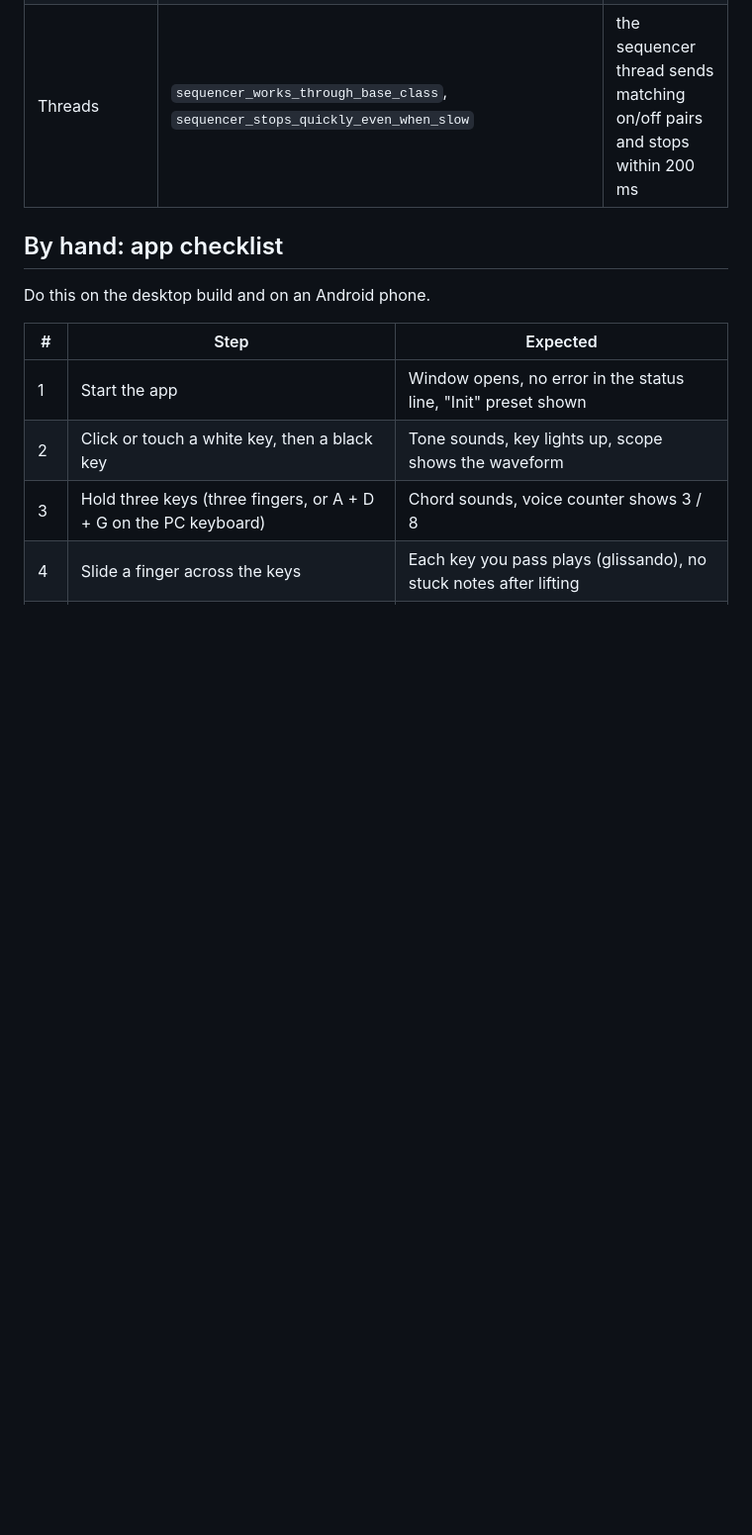
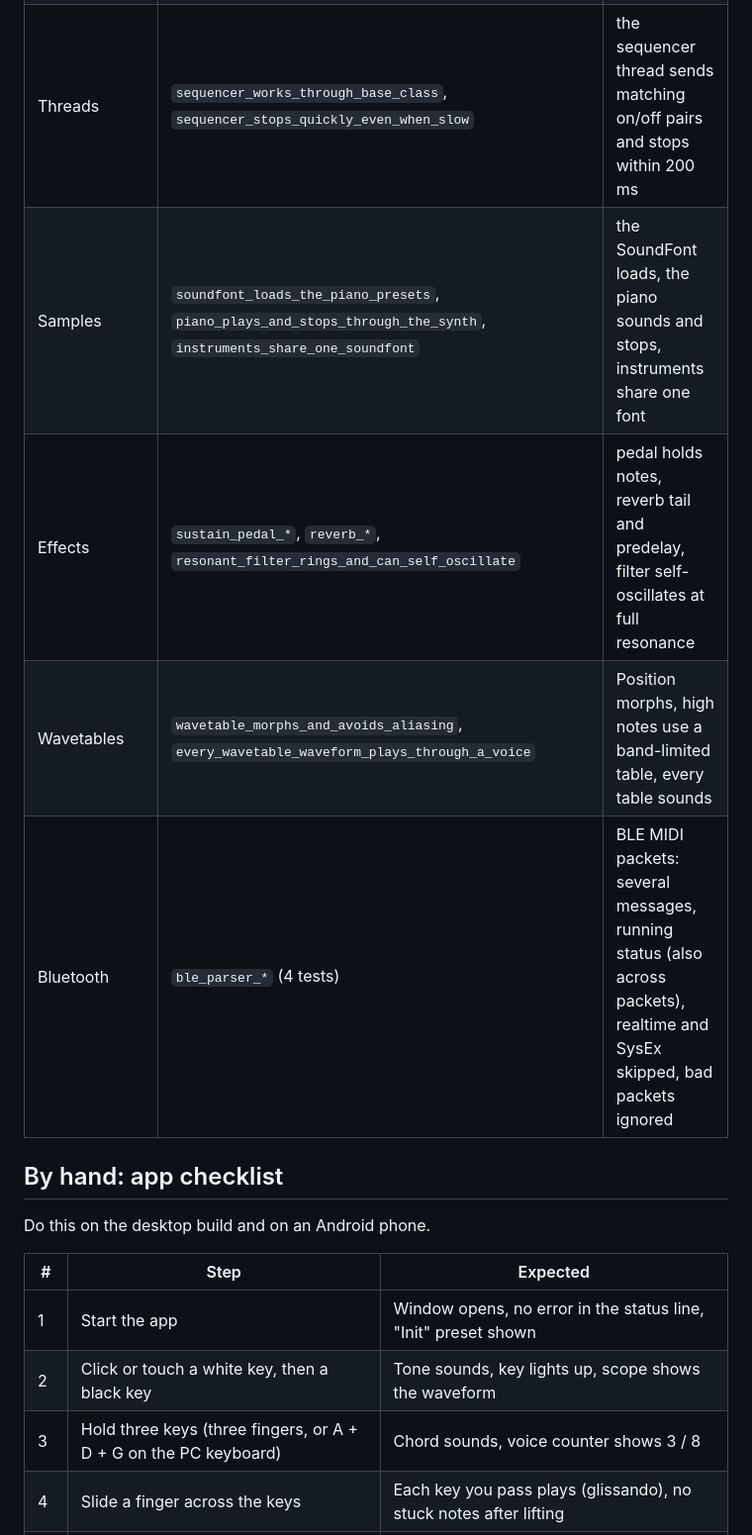
Before and after one commit to jmartens90/MidiPianoPlayer, a Markdown page: docs/TESTPLAN.md, the part around one of its changes. Shown at 99% size. Rendered like a GitHub page; blank space fills up the shorter version.

```diff
--- a/docs/TESTPLAN.md
+++ b/docs/TESTPLAN.md
@@ -24,6 +24,10 @@ them on every push.
 | Presets | `patch_clamps_and_chains`, `patch_copy_is_independent` | values stay in range, unknown names throw, copies are independent |
 | Files | `preset_round_trip`, `preset_errors_are_reported`, `factory_presets_are_installed_once` | save + load gives the same patch; missing, corrupt or unknown files give a `PresetError` |
 | Threads | `sequencer_works_through_base_class`, `sequencer_stops_quickly_even_when_slow` | the sequencer thread sends matching on/off pairs and stops within 200 ms |
+| Samples | `soundfont_loads_the_piano_presets`, `piano_plays_and_stops_through_the_synth`, `instruments_share_one_soundfont` | the SoundFont loads, the piano sounds and stops, instruments share one font |
+| Effects | `sustain_pedal_*`, `reverb_*`, `resonant_filter_rings_and_can_self_oscillate` | pedal holds notes, reverb tail and predelay, filter self-oscillates at full resonance |
+| Wavetables | `wavetable_morphs_and_avoids_aliasing`, `every_wavetable_waveform_plays_through_a_voice` | Position morphs, high notes use a band-limited table, every table sounds |
+| Bluetooth | `ble_parser_*` (4 tests) | BLE MIDI packets: several messages, running status (also across packets), realtime and SysEx skipped, bad packets ignored |
 
 ## By hand: app checklist
 
```
Also changed, not shown: other parts of docs/TESTPLAN.md (+4 -0 lines), README.md (+49 -15 lines), docs/images/phone-landscape.png, docs/images/settings.png (added), docs/images/uml.png, 15 other files.
